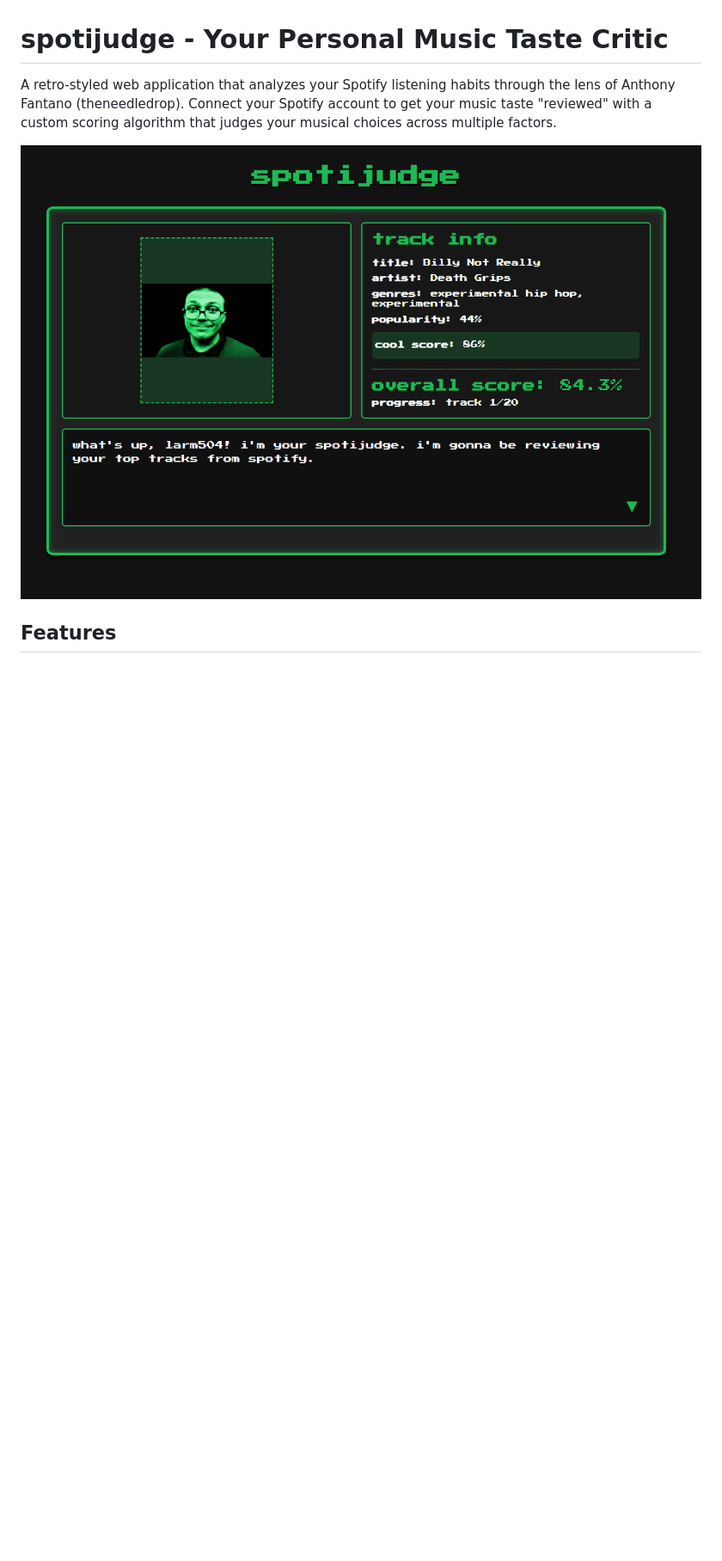
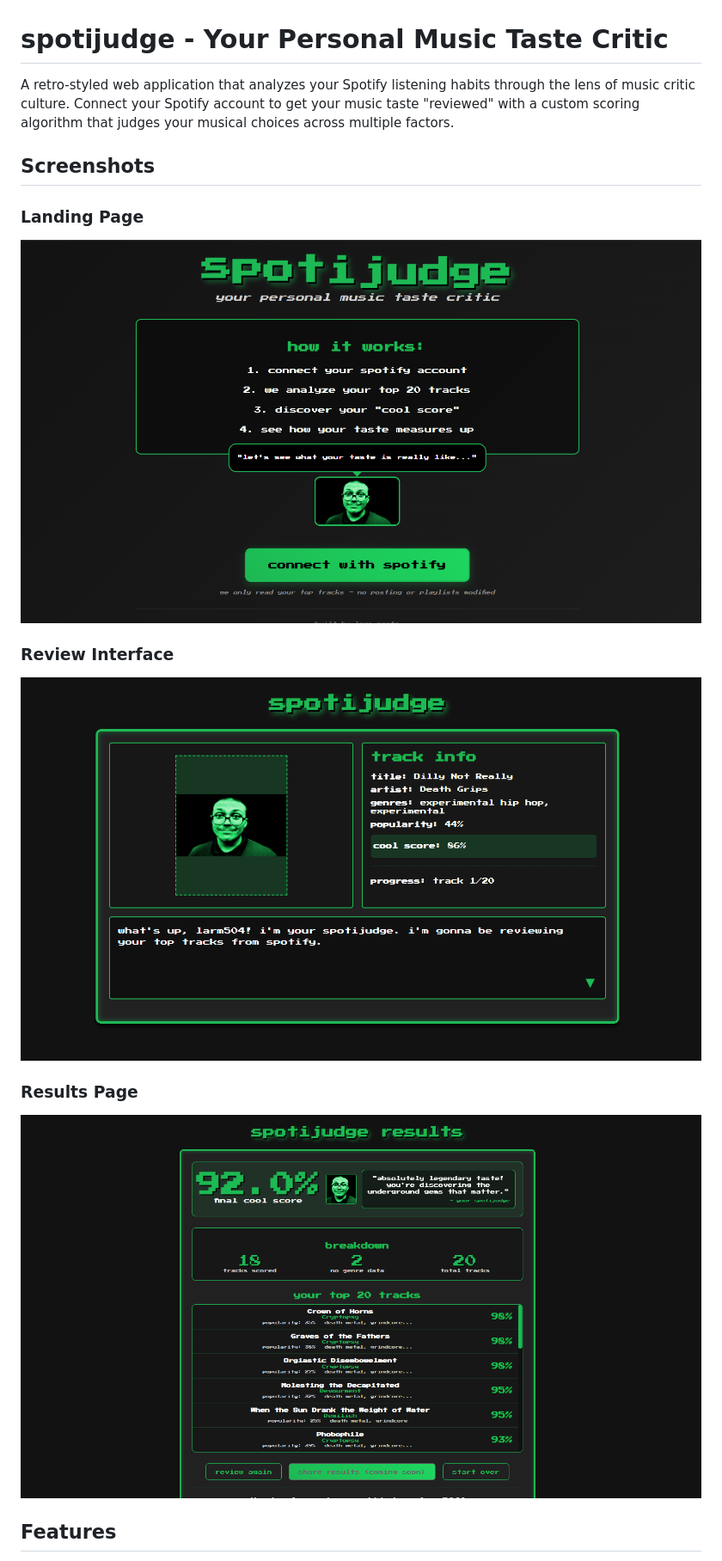
Before and after one commit to larsssmoatsss/spotijudge, a Markdown page: README.md, the part around the change printed below. Shown: that part at 86% size. Rendered like a GitHub page; pictures changed too: static/images/spotijudge_landing.png (added), static/images/spotijudge_results.png (added), static/images/spotijudge_review.png (added); blank space fills up the shorter version.

```diff
--- a/README.md
+++ b/README.md
@@ -1,8 +1,17 @@
 # spotijudge - Your Personal Music Taste Critic
 
-A retro-styled web application that analyzes your Spotify listening habits through the lens of Anthony Fantano (theneedledrop). Connect your Spotify account to get your music taste "reviewed" with a custom scoring algorithm that judges your musical choices across multiple factors.
+A retro-styled web application that analyzes your Spotify listening habits through the lens of music critic culture. Connect your Spotify account to get your music taste "reviewed" with a custom scoring algorithm that judges your musical choices across multiple factors.
 
-![Spotijudge Main Interface](static/images/spotijudge_screenshot.png)
+## Screenshots
+
+### Landing Page
+![Spotijudge Landing Page](static/images/spotijudge_landing.png)
+
+### Review Interface
+![Spotijudge Review Interface](static/images/spotijudge_review.png)
+
+### Results Page
+![Spotijudge Results Page](static/images/spotijudge_results.png)
 
 ## Features
 
```
Also changed, not shown: other parts of README.md (+56 -10 lines), 4 other files.
